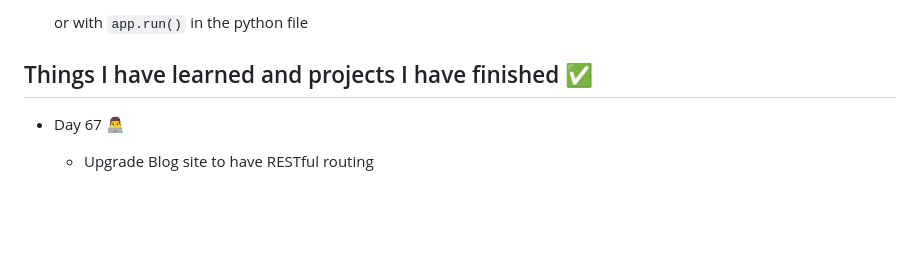
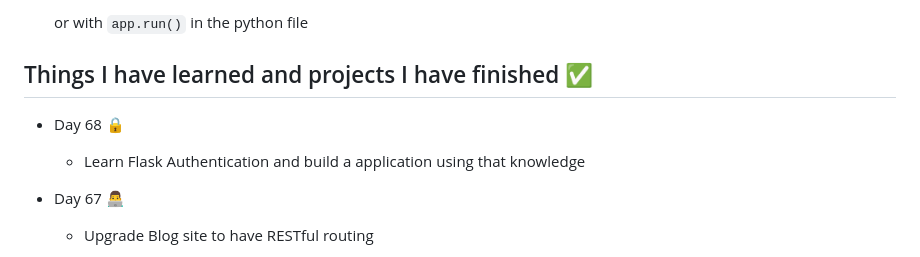
Before and after one commit to Damsith-LK/Web-Development-with-Python, a Markdown page: README.md, the part around one of its changes. Rendered like a GitHub page; blank space fills up the shorter version.

```diff
--- a/README.md
+++ b/README.md
@@ -19,6 +19,9 @@
 
 
 ## Things I have learned and projects I have finished ✅
+
+- Day 68 🔒
+     - Learn Flask Authentication and build a application using that knowledge
 
 - Day 67 👨‍💻
      - Upgrade Blog site to have RESTful routing
```
Also changed, not shown: other parts of README.md (+5 -0 lines).
